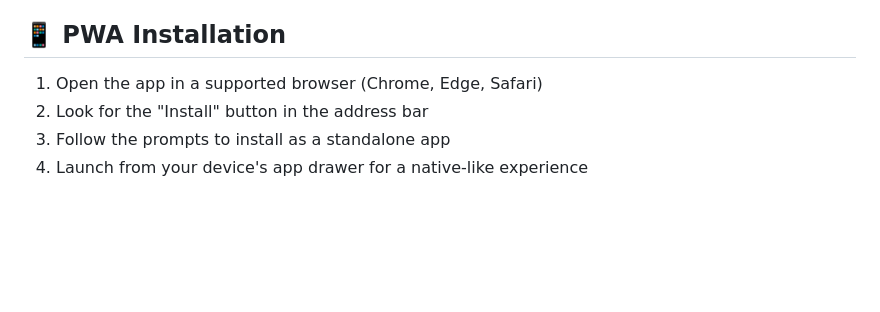
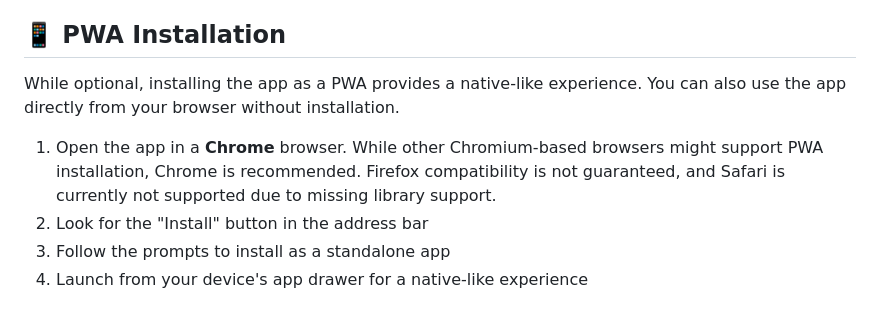
Before and after one commit to CupoMeridio/Launchpad-Online, a Markdown page: README.md, the part around the change. Rendered like a GitHub page; blank space fills up the shorter version.

Commit message:
docs: update PWA installation instructions in README
Clarify browser support requirements and add context about optional PWA installation. Remove outdated browser references and provide more accurate compatibility information.

```diff
--- a/README.md
+++ b/README.md
@@ -79,7 +79,9 @@ The app automatically detects compatible MIDI controllers. For optimal experienc
 
 ## 📱 PWA Installation
 
-1. Open the app in a supported browser (Chrome, Edge, Safari)
+While optional, installing the app as a PWA provides a native-like experience. You can also use the app directly from your browser without installation.
+
+1. Open the app in a **Chrome** browser. While other Chromium-based browsers might support PWA installation, Chrome is recommended. Firefox compatibility is not guaranteed, and Safari is currently not supported due to missing library support.
 2. Look for the "Install" button in the address bar
 3. Follow the prompts to install as a standalone app
 4. Launch from your device's app drawer for a native-like experience
```
